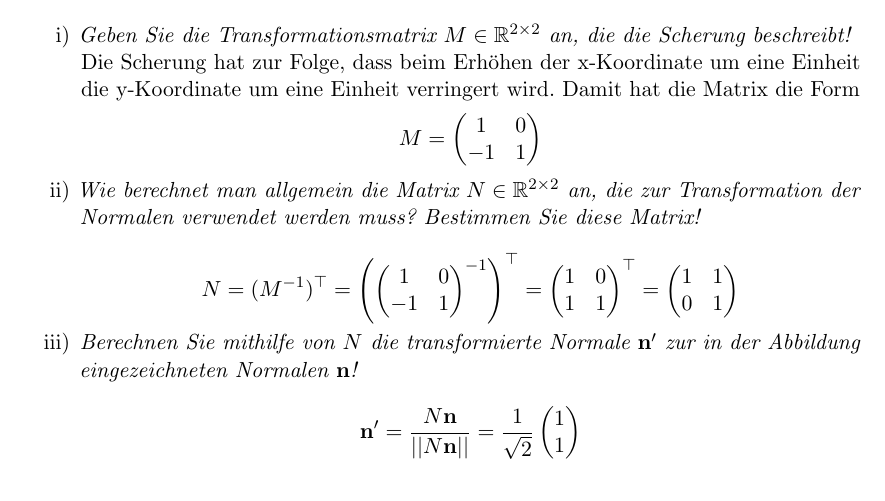
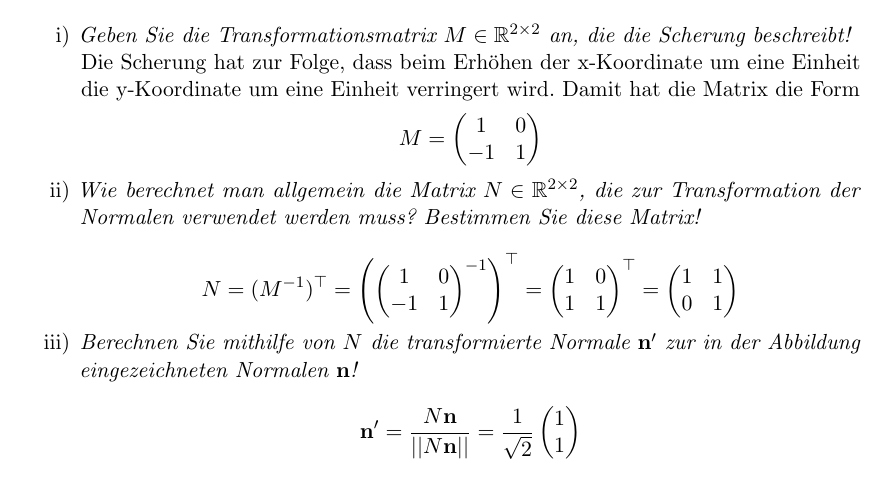
Before and after one commit to MartinThoma/KIT-Musterloesungen, a LaTeX document (CG/2015-Hauptklausur/2015-Hauptklausur.tex): part of page 6 of 15, cut so that both start at the same text. Compiled offline with pdfLaTeX.

Commit message:
Fix language in HK 2015

```diff
--- a/CG/2015-Hauptklausur/2015-Hauptklausur.tex
+++ b/CG/2015-Hauptklausur/2015-Hauptklausur.tex
@@ -194,8 +194,9 @@ Die Scherung hat zur Folge, dass beim Erhöhen der x-Koordinate um eine Einheit
 $$M=\begin{pmatrix}
 1&0\\-1&1
 \end{pmatrix}$$
-\item[ii)] \textit{Wie berechnet man allgemein die Matrix $N \in \mathbb{R}^{2\times 2}$ an, die zur Transformation
-der Normalen verwendet werden muss? Bestimmen Sie diese Matrix!}
+\item[ii)] \textit{Wie berechnet man allgemein die Matrix $N \in
+\mathbb{R}^{2\times 2}$, die zur Transformation der Normalen verwendet werden
+muss? Bestimmen Sie diese Matrix!}
 
 $$N = (M^{-1})^\top = \left(\begin{pmatrix}
 1&0\\-1&1
```
Also changed, not shown: CG/2015-Hauptklausur/2015-Hauptklausur.pdf.
